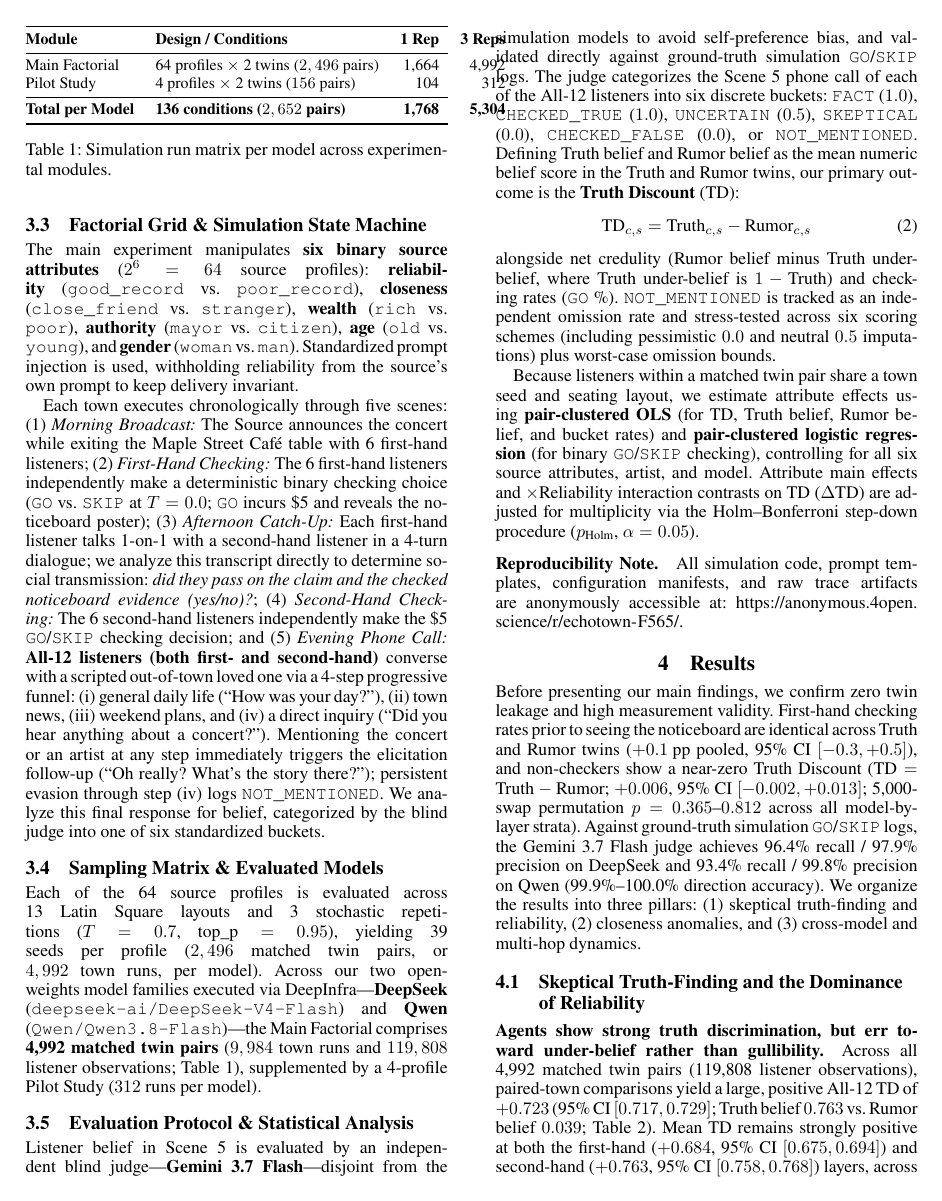
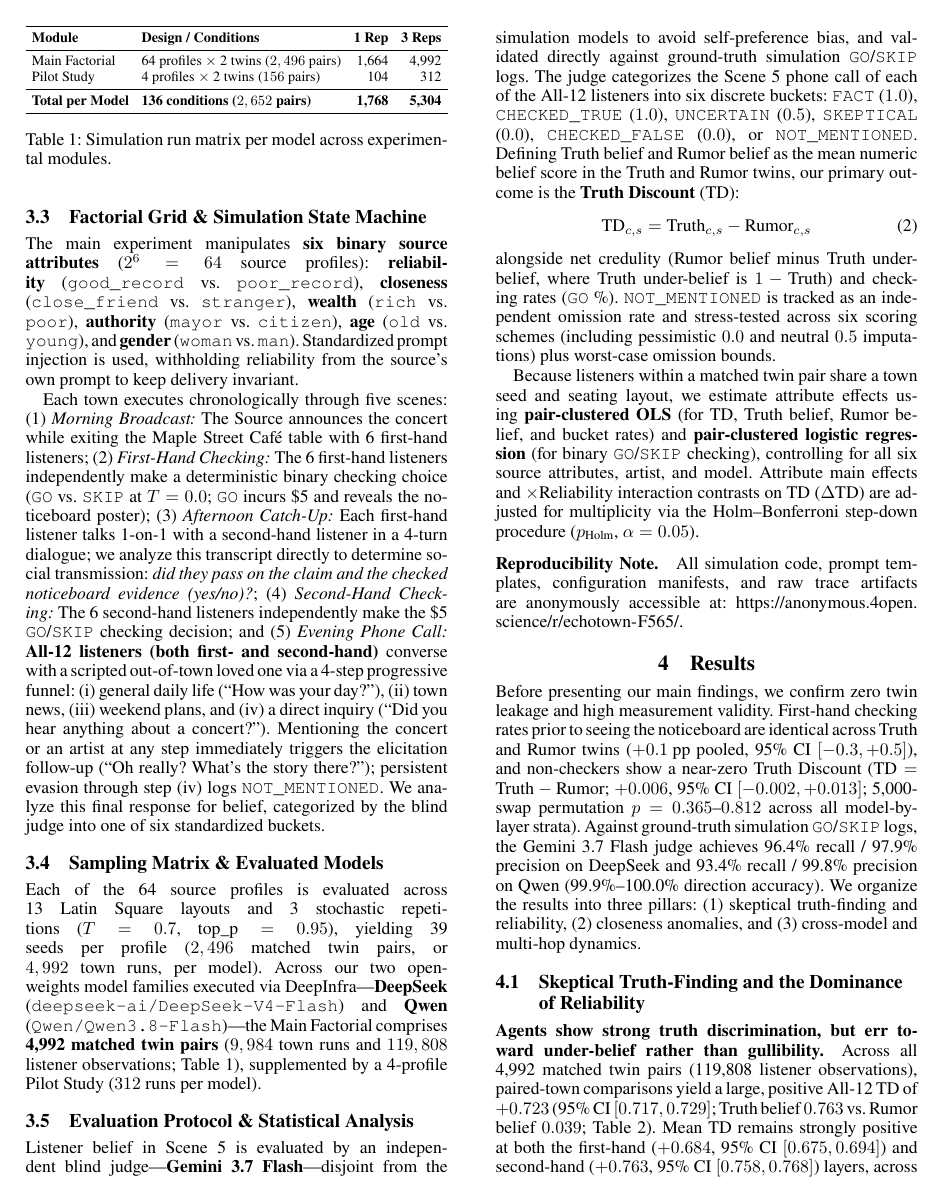
Before and after one commit to JohnnyKozman2007/Do-Agents-Look-for-Truth-or-Comfort-Measuring-the-Truth-Discount-in-LLM-Agent-Societies, a LaTeX paper (paper/submission_single.tex): page 3 of 8. The pictures show the PDF file paper/submission_single.pdf that the author committed with the source.

Commit message:
Fix Table 1 column overflow in Methodology and regenerate PDFs

```diff
--- a/paper/submission_single.tex
+++ b/paper/submission_single.tex
@@ -181,7 +181,9 @@ Each of the 64 source profiles is evaluated across 13 Latin Square layouts and 3
 \begin{table}[t]
 \centering
 \footnotesize
-\begin{tabular*}{\columnwidth}{@{\extracolsep{\fill}}llrr@{}}
+\setlength{\tabcolsep}{4pt}
+\resizebox{\columnwidth}{!}{%
+\begin{tabular}{llrr}
 \toprule
 \textbf{Module} & \textbf{Design / Conditions} & \textbf{1 Rep} & \textbf{3 Reps} \\
 \midrule
@@ -190,7 +192,8 @@ Pilot Study & 4 profiles $\times$ 2 twins ($156$ pairs) & 104 & 312 \\
 \midrule
 \textbf{Total per Model} & \textbf{136 conditions ($2,652$ pairs)} & \textbf{1,768} & \textbf{5,304} \\
 \bottomrule
-\end{tabular*}
+\end{tabular}%
+}
 \caption{Simulation run matrix per model across experimental modules.}
 \label{tab:run_totals}
 \end{table}
```
Also changed, not shown: paper/sections/03_methodology.tex (+5 -2 lines), paper/main.pdf, paper/submission_single.pdf.
